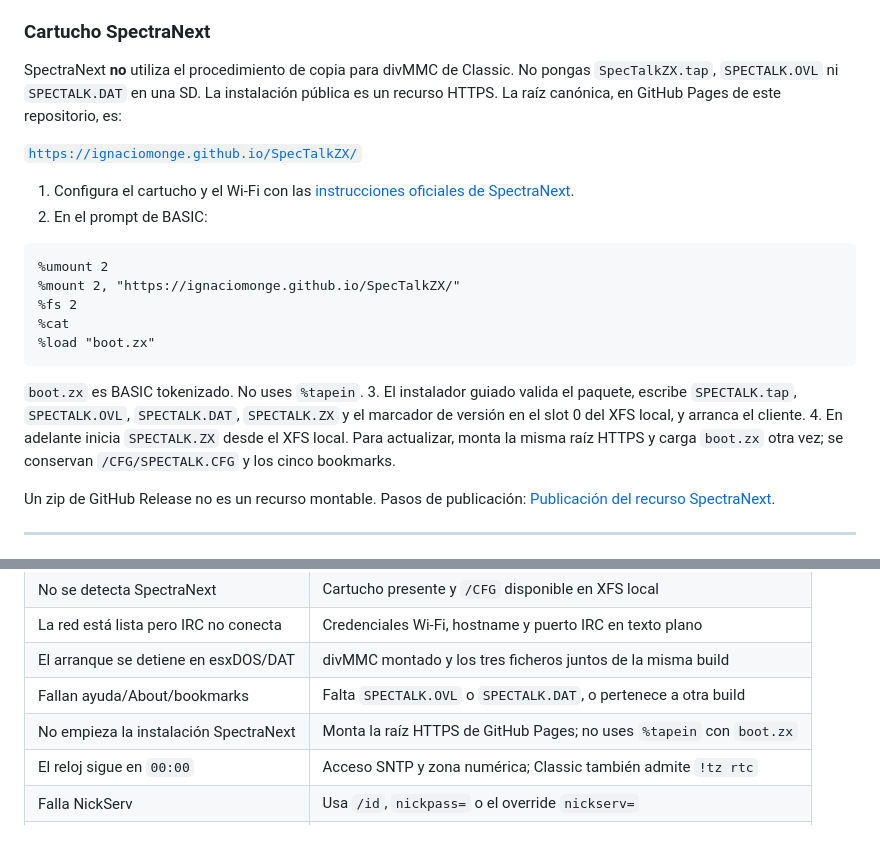
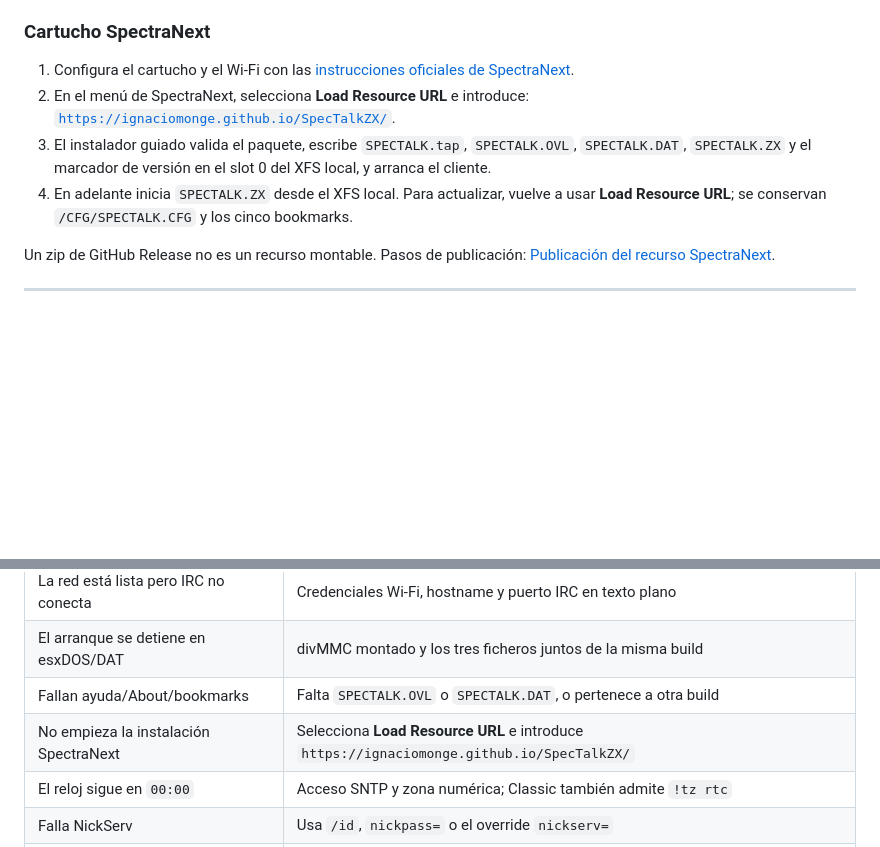
Before and after one commit to IgnacioMonge/SpecTalkZX, a Markdown page: READMEsp.md, 2 parts joined by grey strips. GitHub-like rendering; blank space fills up the shorter version.

Commit message:
docs: simplify SpectraNext installation

````diff
--- a/READMEsp.md
+++ b/READMEsp.md
@@ -219,33 +219,17 @@ configuración, bookmarks o What's New.
 
 ### Cartucho SpectraNext
 
-SpectraNext **no** utiliza el procedimiento de copia para divMMC de Classic. No
-pongas <code>SpecTalkZX.tap</code>, <code>SPECTALK.OVL</code> ni
-<code>SPECTALK.DAT</code> en una SD. La instalación pública es un recurso
-HTTPS. La raíz canónica, en GitHub Pages de este repositorio, es:
-
-<code>https://ignaciomonge.github.io/SpecTalkZX/</code>
-
 1. Configura el cartucho y el Wi-Fi con las
    [instrucciones oficiales de SpectraNext](https://docs.spectranext.net/tutorials/setting-up-mounts).
-2. En el prompt de BASIC:
-
-```text
-%umount 2
-%mount 2, "https://ignaciomonge.github.io/SpecTalkZX/"
-%fs 2
-%cat
-%load "boot.zx"
-```
-
-   <code>boot.zx</code> es BASIC tokenizado. No uses <code>%tapein</code>.
+2. En el menú de SpectraNext, selecciona **Load Resource URL** e introduce:
+   <code>https://ignaciomonge.github.io/SpecTalkZX/</code>.
 3. El instalador guiado valida el paquete, escribe
    <code>SPECTALK.tap</code>, <code>SPECTALK.OVL</code>,
    <code>SPECTALK.DAT</code>, <code>SPECTALK.ZX</code> y el marcador de
    versión en el slot 0 del XFS local, y arranca el cliente.
 4. En adelante inicia <code>SPECTALK.ZX</code> desde el XFS local. Para
-   actualizar, monta la misma raíz HTTPS y carga <code>boot.zx</code> otra
-   vez; se conservan <code>/CFG/SPECTALK.CFG</code> y los cinco bookmarks.
+   actualizar, vuelve a usar **Load Resource URL**; se conservan
+   <code>/CFG/SPECTALK.CFG</code> y los cinco bookmarks.
 
 Un zip de GitHub Release no es un recurso montable. Pasos de publicación:
 [Publicación del recurso SpectraNext](#publicación-del-recurso-spectranext).
@@ -603,7 +587,7 @@ release por esa revisión. Cambia las notas de usuario solo cuando aparezca.
 | La red está lista pero IRC no conecta | Credenciales Wi-Fi, hostname y puerto IRC en texto plano |
 | El arranque se detiene en esxDOS/DAT | divMMC montado y los tres ficheros juntos de la misma build |
 | Fallan ayuda/About/bookmarks | Falta `SPECTALK.OVL` o `SPECTALK.DAT`, o pertenece a otra build |
-| No empieza la instalación SpectraNext | Monta la raíz HTTPS de GitHub Pages; no uses `%tapein` con `boot.zx` |
+| No empieza la instalación SpectraNext | Selecciona **Load Resource URL** e introduce `https://ignaciomonge.github.io/SpecTalkZX/` |
 | El reloj sigue en `00:00` | Acceso SNTP y zona numérica; Classic también admite `!tz rtc` |
 | Falla NickServ | Usa `/id`, `nickpass=` o el override `nickserv=` |
 | Demasiados JOIN/PART | Alterna `!traffic` |
````
Also changed, not shown: README.md (+5 -21 lines).
